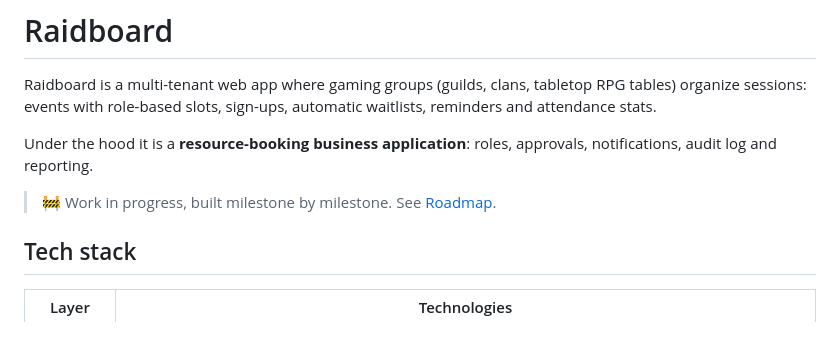
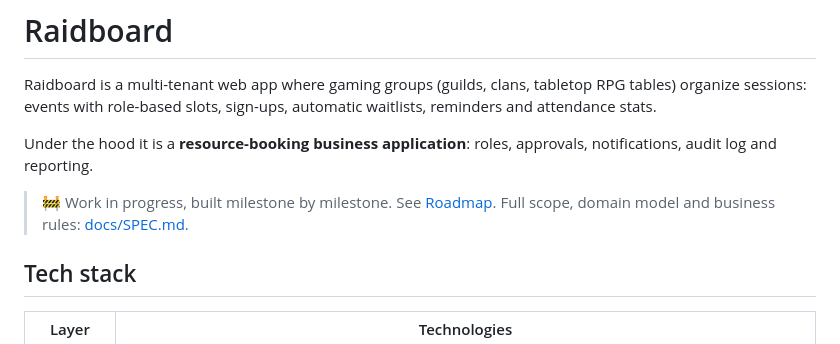
Before and after one commit to Federico-Ordonselli/aerides, a Markdown page: README.md, the part around the change. Rendered like a GitHub page.

```diff
--- a/README.md
+++ b/README.md
@@ -5,6 +5,7 @@ Raidboard is a multi-tenant web app where gaming groups (guilds, clans, tabletop
 Under the hood it is a **resource-booking business application**: roles, approvals, notifications, audit log and reporting.
 
 > 🚧 Work in progress, built milestone by milestone. See [Roadmap](#roadmap).
+> Full scope, domain model and business rules: [docs/SPEC.md](docs/SPEC.md).
 
 ## Tech stack
 
```
Also changed, not shown: docs/SPEC.md (added, +72 -0 lines).
